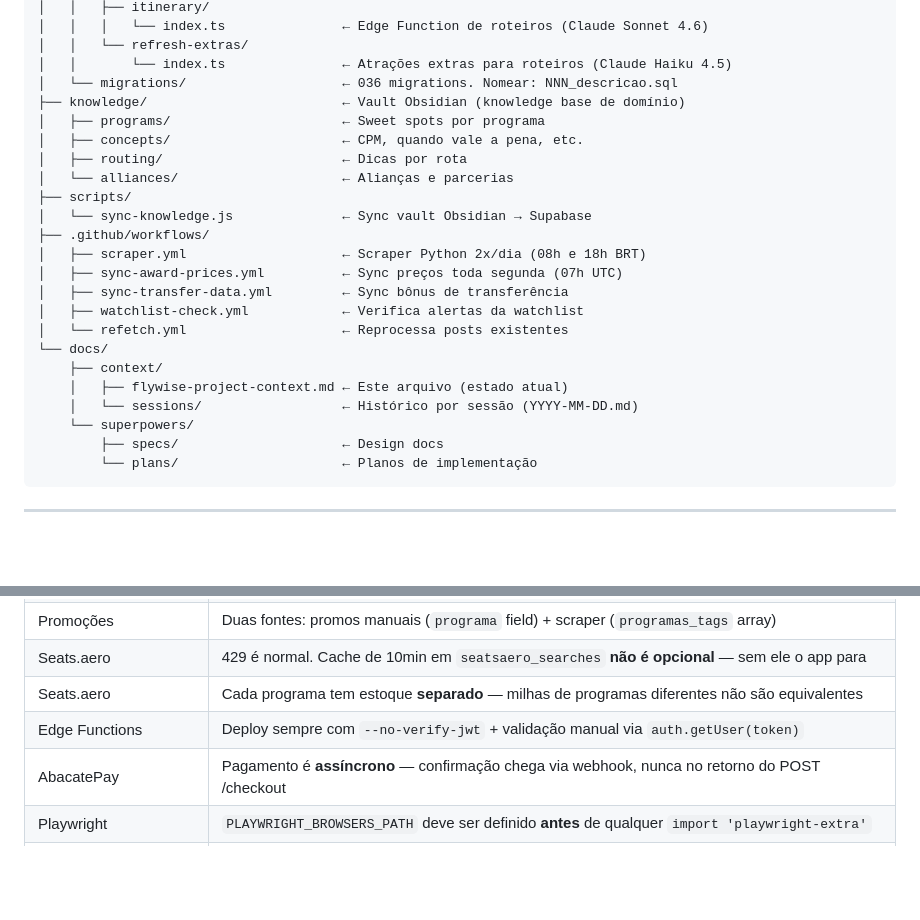
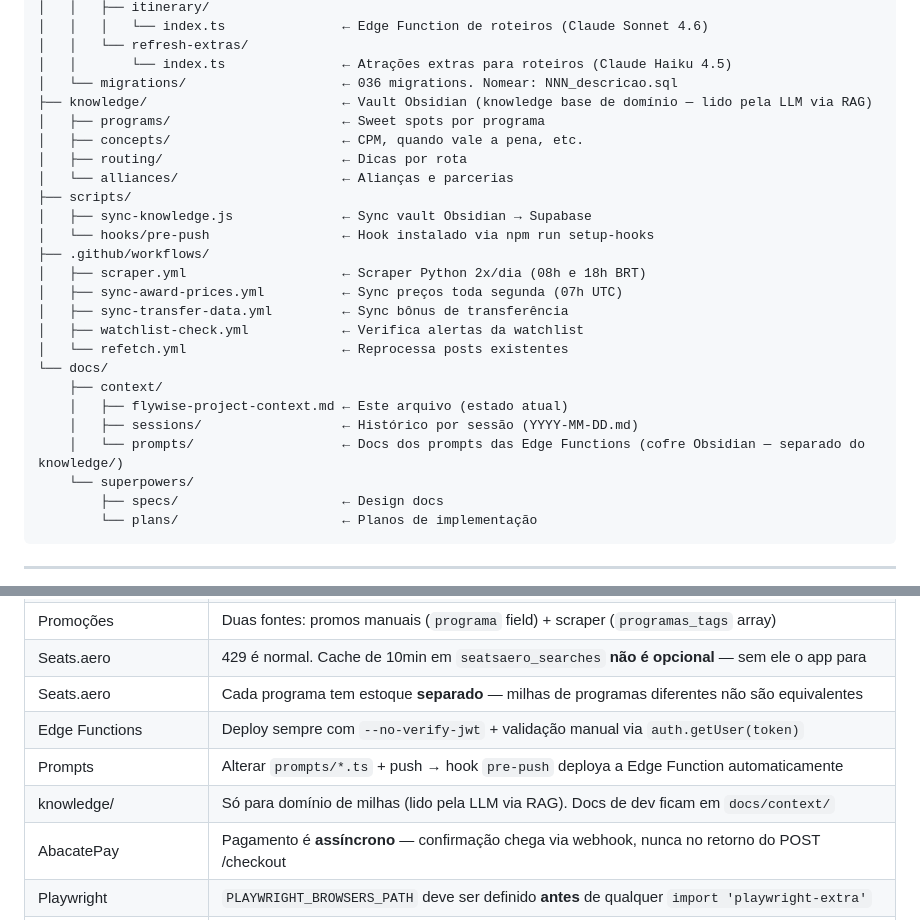
Before and after one commit to marcelmurilo1-jpg/flywise, a Markdown page: docs/context/flywise-project-context.md, 2 parts joined by grey strips. Drawn GitHub-style; blank space fills up the shorter version.

Commit message:
docs(context): atualiza contexto pós-sessão 2026-05-15
Co-Authored-By: Claude Sonnet 4.6 <noreply@anthropic.com>

```diff
--- a/docs/context/flywise-project-context.md
+++ b/docs/context/flywise-project-context.md
@@ -102,13 +102,14 @@ Fly Wise/
 │   │   └── refresh-extras/
 │   │       └── index.ts               ← Atrações extras para roteiros (Claude Haiku 4.5)
 │   └── migrations/                    ← 036 migrations. Nomear: NNN_descricao.sql
-├── knowledge/                         ← Vault Obsidian (knowledge base de domínio)
+├── knowledge/                         ← Vault Obsidian (knowledge base de domínio — lido pela LLM via RAG)
 │   ├── programs/                      ← Sweet spots por programa
 │   ├── concepts/                      ← CPM, quando vale a pena, etc.
 │   ├── routing/                       ← Dicas por rota
 │   └── alliances/                     ← Alianças e parcerias
 ├── scripts/
-│   └── sync-knowledge.js              ← Sync vault Obsidian → Supabase
+│   ├── sync-knowledge.js              ← Sync vault Obsidian → Supabase
+│   └── hooks/pre-push                 ← Hook instalado via npm run setup-hooks
 ├── .github/workflows/
 │   ├── scraper.yml                    ← Scraper Python 2x/dia (08h e 18h BRT)
 │   ├── sync-award-prices.yml          ← Sync preços toda segunda (07h UTC)
@@ -118,7 +119,8 @@ Fly Wise/
 └── docs/
     ├── context/
     │   ├── flywise-project-context.md ← Este arquivo (estado atual)
-    │   └── sessions/                  ← Histórico por sessão (YYYY-MM-DD.md)
+    │   ├── sessions/                  ← Histórico por sessão (YYYY-MM-DD.md)
+    │   └── prompts/                   ← Docs dos prompts das Edge Functions (cofre Obsidian — separado do knowledge/)
     └── superpowers/
         ├── specs/                     ← Design docs
         └── plans/                     ← Planos de implementação
@@ -214,6 +216,8 @@ Steps: `scraping` → `analyzing` → `updating` → `done` (ou `error`)
 | Seats.aero | 429 é normal. Cache de 10min em `seatsaero_searches` **não é opcional** — sem ele o app para |
 | Seats.aero | Cada programa tem estoque **separado** — milhas de programas diferentes não são equivalentes |
 | Edge Functions | Deploy sempre com `--no-verify-jwt` + validação manual via `auth.getUser(token)` |
+| Prompts | Alterar `prompts/*.ts` + push → hook `pre-push` deploya a Edge Function automaticamente |
+| knowledge/ | Só para domínio de milhas (lido pela LLM via RAG). Docs de dev ficam em `docs/context/` |
 | AbacatePay | Pagamento é **assíncrono** — confirmação chega via webhook, nunca no retorno do POST /checkout |
 | Playwright | `PLAYWRIGHT_BROWSERS_PATH` deve ser definido **antes** de qualquer `import 'playwright-extra'` |
 | Playwright | `_browser` é privado — usar `clearBrowserRef()` / `getBrowserRef()` de `browser.js` |
```
Also changed, not shown: other parts of docs/context/flywise-project-context.md (+1 -1 lines).
